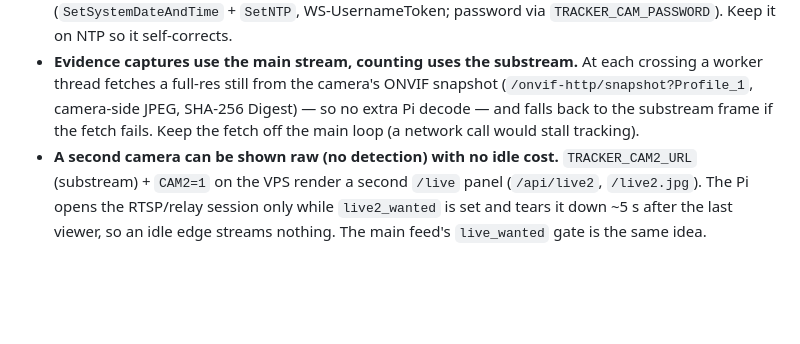
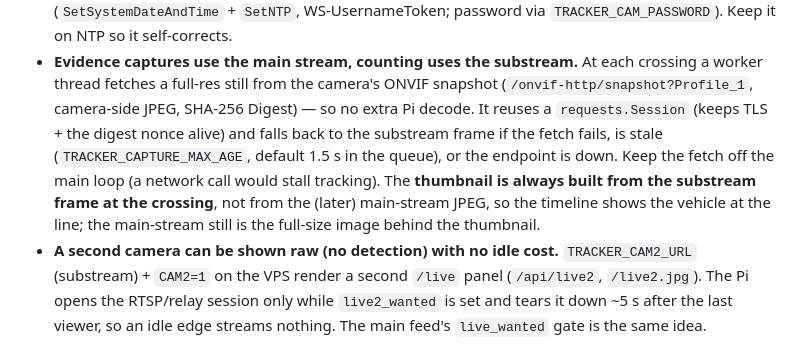
Before and after one commit to skpawar1305/track_vehicles, a Markdown page: AGENTS.md, the part around the change. GitHub-like rendering; blank space fills up the shorter version.

```diff
--- a/AGENTS.md
+++ b/AGENTS.md
@@ -42,8 +42,13 @@
 - **Evidence captures use the main stream, counting uses the substream.** At each
   crossing a worker thread fetches a full-res still from the camera's ONVIF
   snapshot (`/onvif-http/snapshot?Profile_1`, camera-side JPEG, SHA-256 Digest) —
-  so no extra Pi decode — and falls back to the substream frame if the fetch
-  fails. Keep the fetch off the main loop (a network call would stall tracking).
+  so no extra Pi decode. It reuses a `requests.Session` (keeps TLS + the digest
+  nonce alive) and falls back to the substream frame if the fetch fails, is stale
+  (`TRACKER_CAPTURE_MAX_AGE`, default 1.5 s in the queue), or the endpoint is
+  down. Keep the fetch off the main loop (a network call would stall tracking).
+  The **thumbnail is always built from the substream frame at the crossing**, not
+  from the (later) main-stream JPEG, so the timeline shows the vehicle at the line;
+  the main-stream still is the full-size image behind the thumbnail.
 - **A second camera can be shown raw (no detection) with no idle cost.**
   `TRACKER_CAM2_URL` (substream) + `CAM2=1` on the VPS render a second `/live`
   panel (`/api/live2`, `/live2.jpg`). The Pi opens the RTSP/relay session only while
```
Also changed, not shown: README.md (+9 -3 lines).
